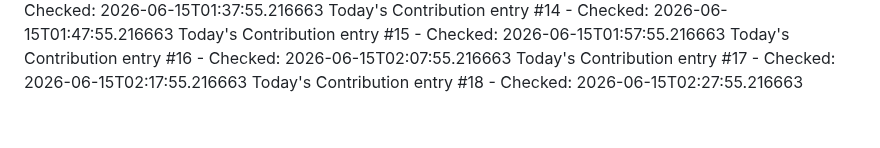
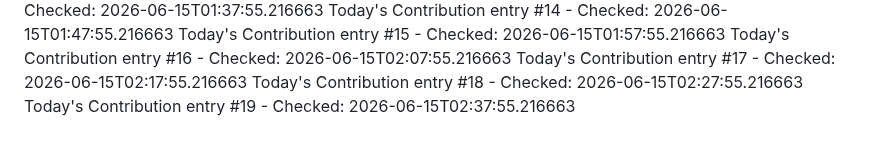
Before and after one commit to Hubrisdog/runwaymap, a Markdown page: CONTRIBUTIONS.md, the part around the change. GitHub-like rendering.

```diff
--- a/CONTRIBUTIONS.md
+++ b/CONTRIBUTIONS.md
@@ -51,3 +51,4 @@ Today's Contribution entry #15 - Checked: 2026-06-15T01:57:55.216663
 Today's Contribution entry #16 - Checked: 2026-06-15T02:07:55.216663
 Today's Contribution entry #17 - Checked: 2026-06-15T02:17:55.216663
 Today's Contribution entry #18 - Checked: 2026-06-15T02:27:55.216663
+Today's Contribution entry #19 - Checked: 2026-06-15T02:37:55.216663
```
